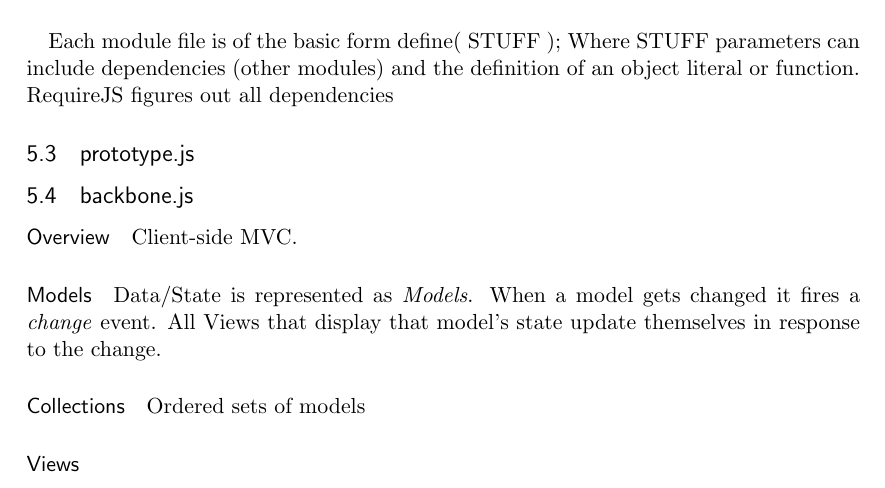
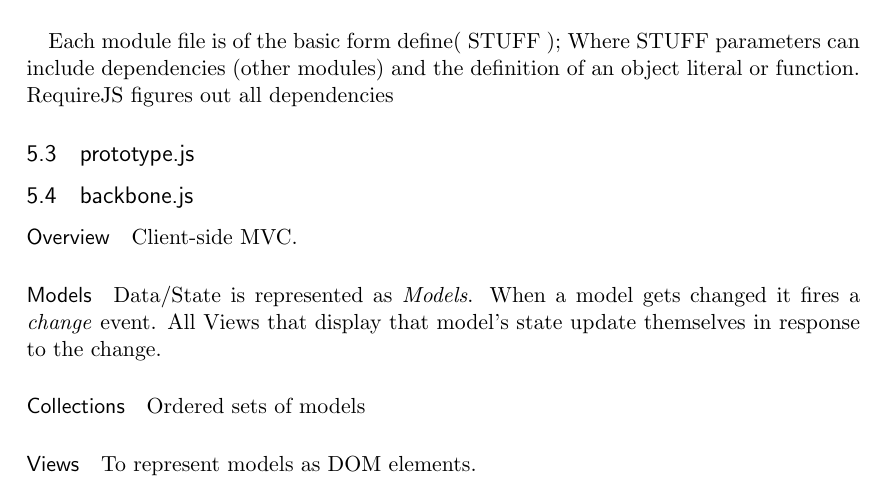
Before and after one commit to domoench/LaTeX-notes, a LaTeX document (Javascript/Javascript.tex): part of page 3 of 3, cut so that both start at the same text. Compiled offline with pdfLaTeX.

Commit message:
Um, more notes

```diff
--- a/Javascript/Javascript.tex
+++ b/Javascript/Javascript.tex
@@ -141,7 +141,7 @@
 
 \paragraph{Collections} Ordered sets of models
 
-\paragraph{Views}
+\paragraph{Views} To represent models as DOM elements.
 
 
 
```
Also changed, not shown: Javascript/Javascript.pdf, 3 other files.
